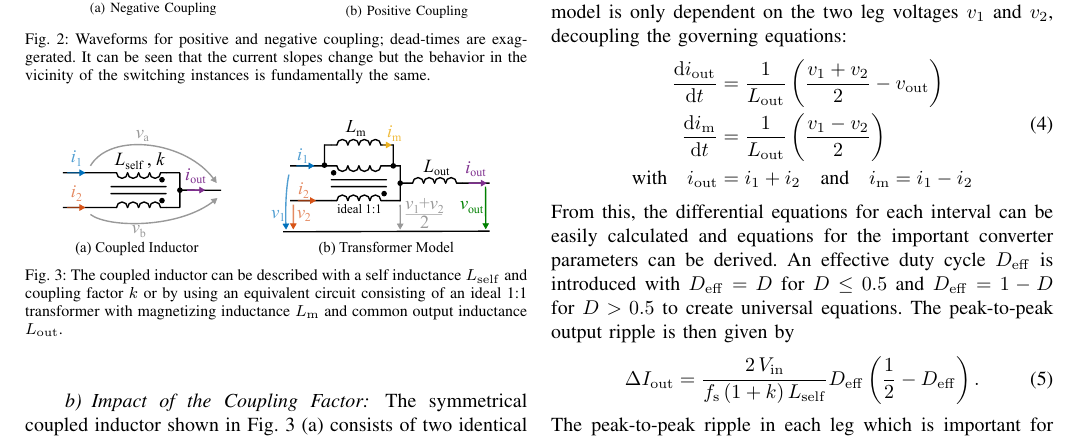
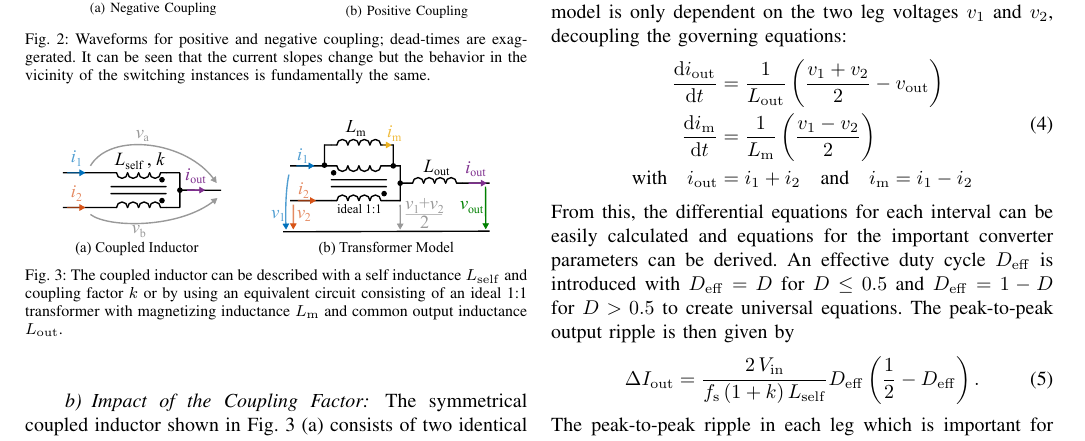
Before and after one commit to Keilomatico/IPEC2026_Coupled_Inductor_Buck, a LaTeX document (1_Final Paper/ipec2026_FinalPaper_Keil.tex): part of page 2 of 6, cut so that both start at the same text. Compiled offline with pdfLaTeX; a missing font is replaced by an installed copy or a similar font; a LaTeX package or settings file that is missing is left out.

Commit message:
It was 1/Lout instead of 1/Lm in the dim/dt equation

```diff
--- a/1_Final Paper/ipec2026_FinalPaper_Keil.tex
+++ b/1_Final Paper/ipec2026_FinalPaper_Keil.tex
@@ -171,7 +171,7 @@ The voltage at the virtual central node in the transformer model is only depende
   \label{eq:TransformerModel}
   \begin{aligned}
     \frac{\dif \sbl{iout}}{\dif t} &= \frac{1}{\sbl{Lout}} \left (\frac{\sbl{v1} + \sbl{v2}}{2}-\sbl{vout} \right ) \\
-    \frac{\dif \sbl{im}}{\dif t} &= \frac{1}{\sbl{Lout}} \left (\frac{\sbl{v1} - \sbl{v2}}{2} \right ) \\
+    \frac{\dif \sbl{im}}{\dif t} &= \frac{1}{\sbl{Lm}} \left (\frac{\sbl{v1} - \sbl{v2}}{2} \right ) \\
     \text{with} \quad \sbl{iout} &= \sbl{i1} + \sbl{i2} \quad \text{and} \quad \sbl{im} = \sbl{i1} - \sbl{i2}
   \end{aligned}
 \end{equation}
```
Also changed, not shown: 1_Final Paper/ipec2026_FinalPaper_Keil.pdf, 1_Final Paper/ipec2026_FinalPaper_Keil_author_citations.pdf (deleted).
